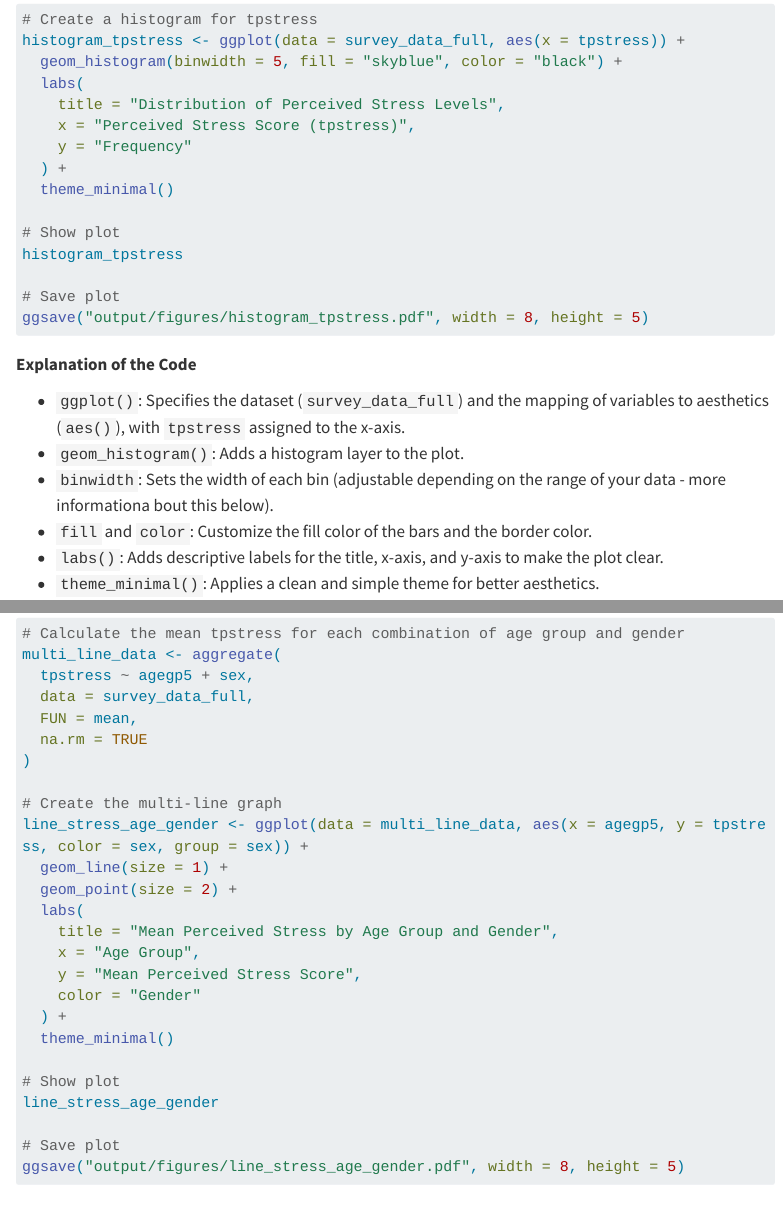
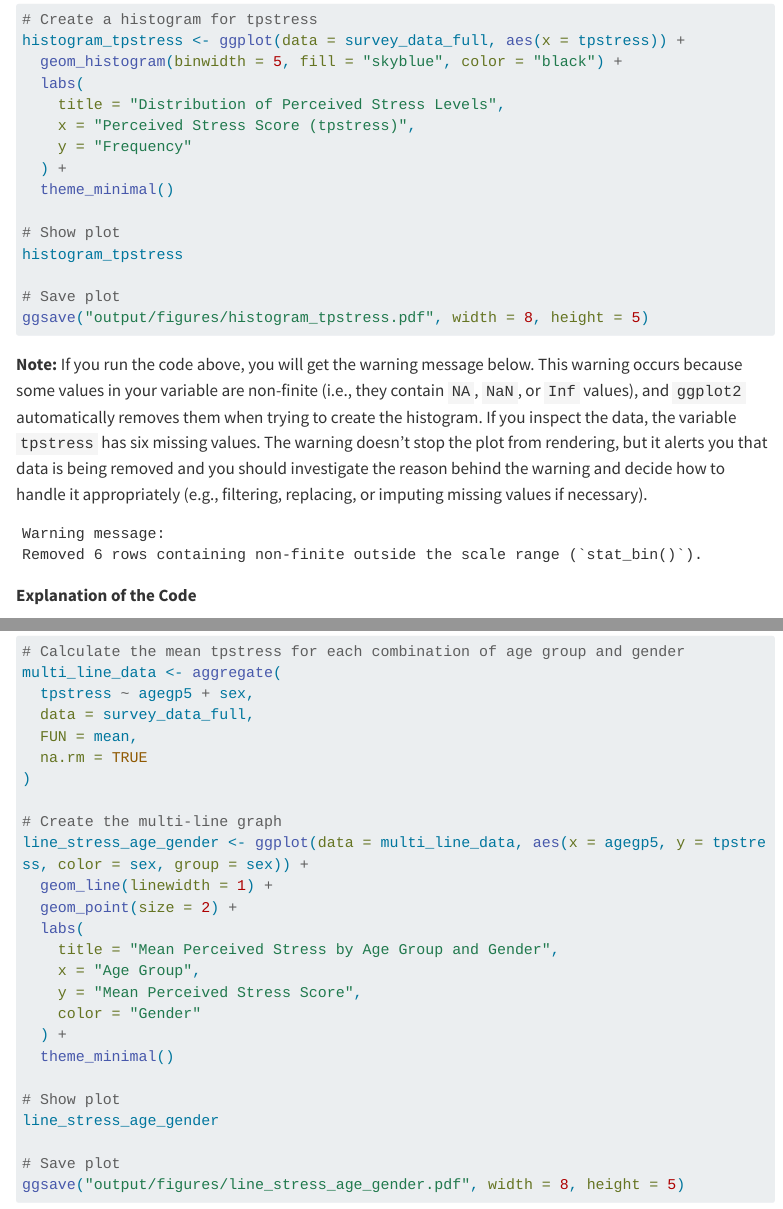
Before and after one commit to BWurth/research-methods, a Quarto document (lab-uofg-01/lab-uofg-01.qmd): the page in a window 1100 px wide, from 7990 px down, and a second part further down, joined at a grey line. Rendered offline with R 4.5, knitr and Pandoc in place of Quarto, with nearby package versions; menus at the side of the page are left out; long lines of code are wrapped.

Commit message:
Small fixes to Lab 1.

````diff
--- a/lab-uofg-01/lab-uofg-01.qmd
+++ b/lab-uofg-01/lab-uofg-01.qmd
@@ -1239,6 +1239,13 @@ histogram_tpstress
 ggsave("output/figures/histogram_tpstress.pdf", width = 8, height = 5)
 ```
 
+**Note:** If you run the code above, you will get the warning message below. This warning occurs because some values in your variable are non-finite (i.e., they contain `NA`, `NaN`, or `Inf` values), and `ggplot2` automatically removes them when trying to create the histogram. If you inspect the data, the variable `tpstress` has six missing values. The warning doesn’t stop the plot from rendering, but it alerts you that data is being removed and you should investigate the reason behind the warning and decide how to handle it appropriately (e.g., filtering, replacing, or imputing missing values if necessary).
+
+```
+Warning message:
+Removed 6 rows containing non-finite outside the scale range (`stat_bin()`).
+```
+
 **Explanation of the Code**
 
 -  `ggplot()`: Specifies the dataset (`survey_data_full`) and the mapping of variables to aesthetics (`aes()`), with `tpstress` assigned to the x-axis.
@@ -1711,7 +1718,7 @@ multi_line_data <- aggregate(
 
 # Create the multi-line graph
 line_stress_age_gender <- ggplot(data = multi_line_data, aes(x = agegp5, y = tpstress, color = sex, group = sex)) +
-  geom_line(size = 1) +
+  geom_line(linewidth = 1) +
   geom_point(size = 2) +
   labs(
     title = "Mean Perceived Stress by Age Group and Gender",
````
Also changed, not shown: docs/search.json, lab-uofg-01/lab-uofg-01.qmd (2 more changed lines), 2 other files.
